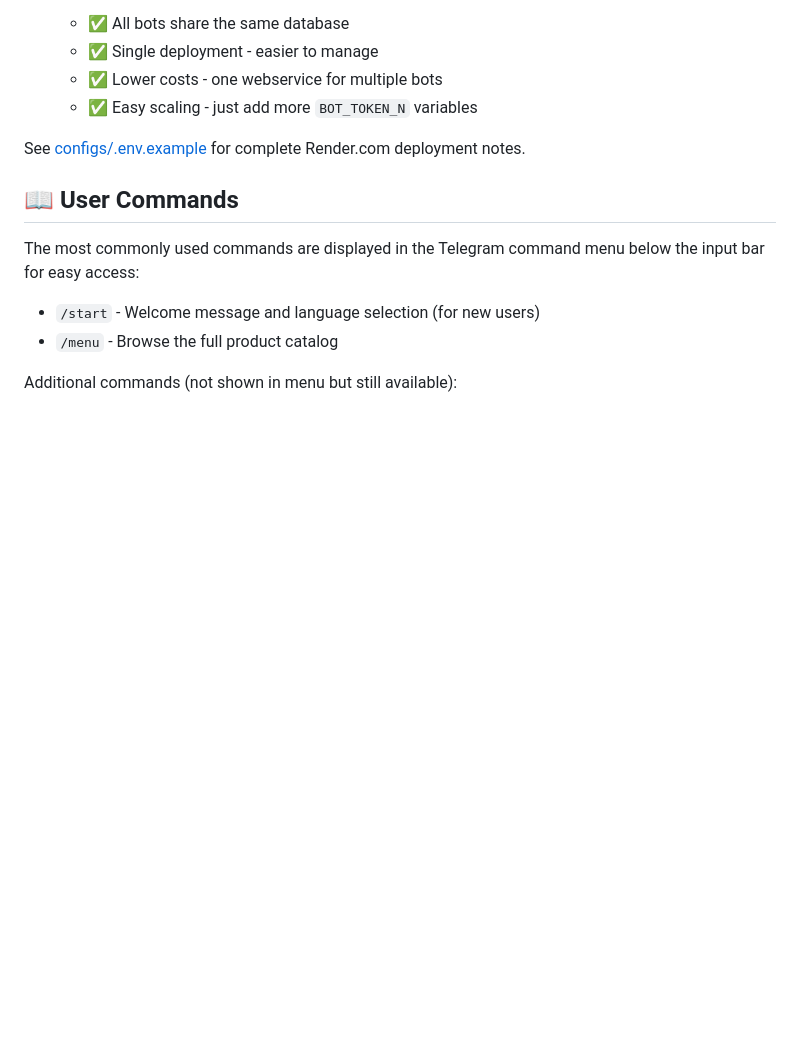
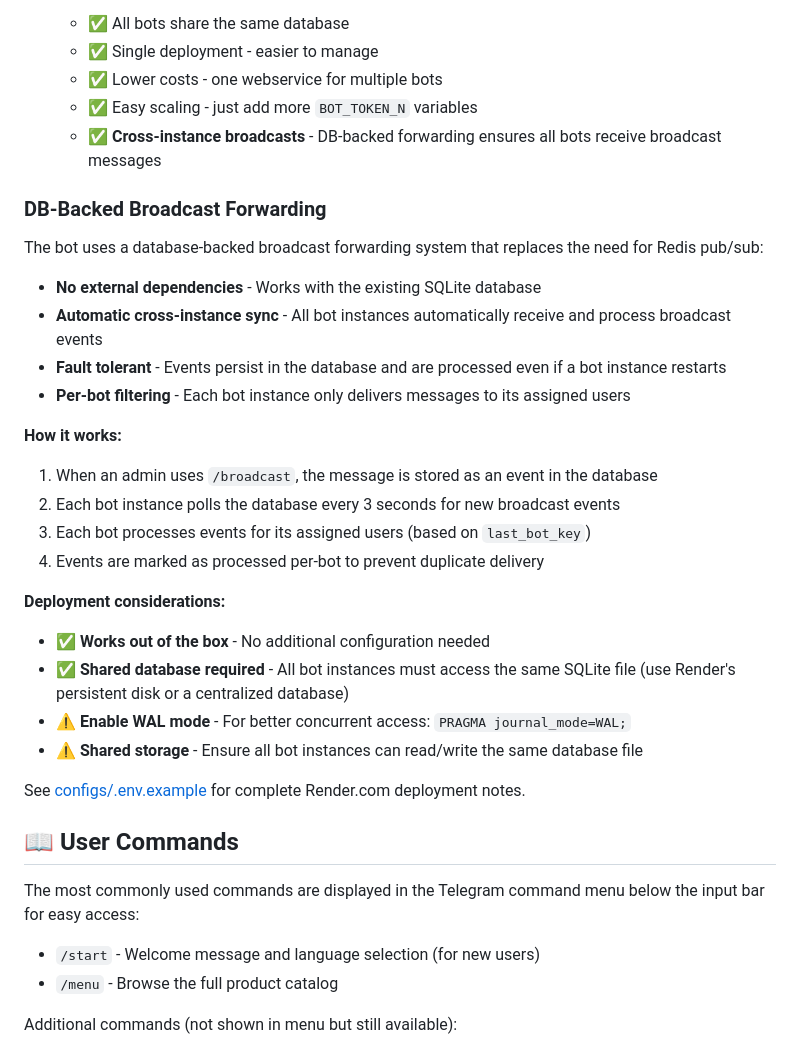
Before and after one commit to alexsandovalball/tombrady420, a Markdown page: README.md, the part around the change. GitHub-like rendering; blank space fills up the shorter version.

Commit message:
Update README with DB-backed broadcast forwarding documentation
Co-authored-by: alexsandovalball <153943821+alexsandovalball@users.noreply.github.com>

```diff
--- a/README.md
+++ b/README.md
@@ -147,6 +147,28 @@ Run multiple bot instances from the **same** Render webservice:
    - ✅ Single deployment - easier to manage
    - ✅ Lower costs - one webservice for multiple bots
    - ✅ Easy scaling - just add more `BOT_TOKEN_N` variables
+   - ✅ **Cross-instance broadcasts** - DB-backed forwarding ensures all bots receive broadcast messages
+
+### DB-Backed Broadcast Forwarding
+
+The bot uses a database-backed broadcast forwarding system that replaces the need for Redis pub/sub:
+
+- **No external dependencies** - Works with the existing SQLite database
+- **Automatic cross-instance sync** - All bot instances automatically receive and process broadcast events
+- **Fault tolerant** - Events persist in the database and are processed even if a bot instance restarts
+- **Per-bot filtering** - Each bot instance only delivers messages to its assigned users
+
+**How it works:**
+1. When an admin uses `/broadcast`, the message is stored as an event in the database
+2. Each bot instance polls the database every 3 seconds for new broadcast events
+3. Each bot processes events for its assigned users (based on `last_bot_key`)
+4. Events are marked as processed per-bot to prevent duplicate delivery
+
+**Deployment considerations:**
+- ✅ **Works out of the box** - No additional configuration needed
+- ✅ **Shared database required** - All bot instances must access the same SQLite file (use Render's persistent disk or a centralized database)
+- ⚠️ **Enable WAL mode** - For better concurrent access: `PRAGMA journal_mode=WAL;`
+- ⚠️ **Shared storage** - Ensure all bot instances can read/write the same database file
 
 See [configs/.env.example](configs/.env.example) for complete Render.com deployment notes.
 
```
